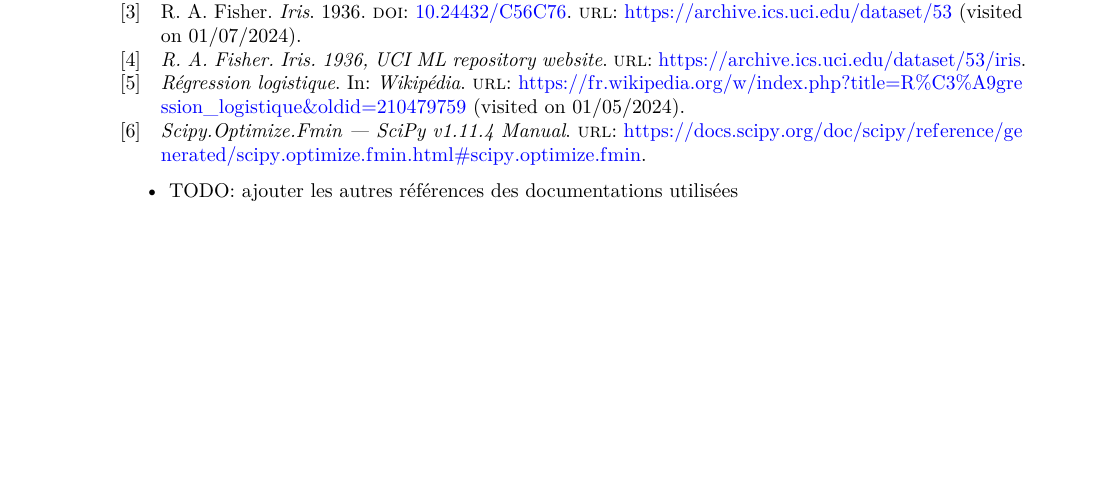
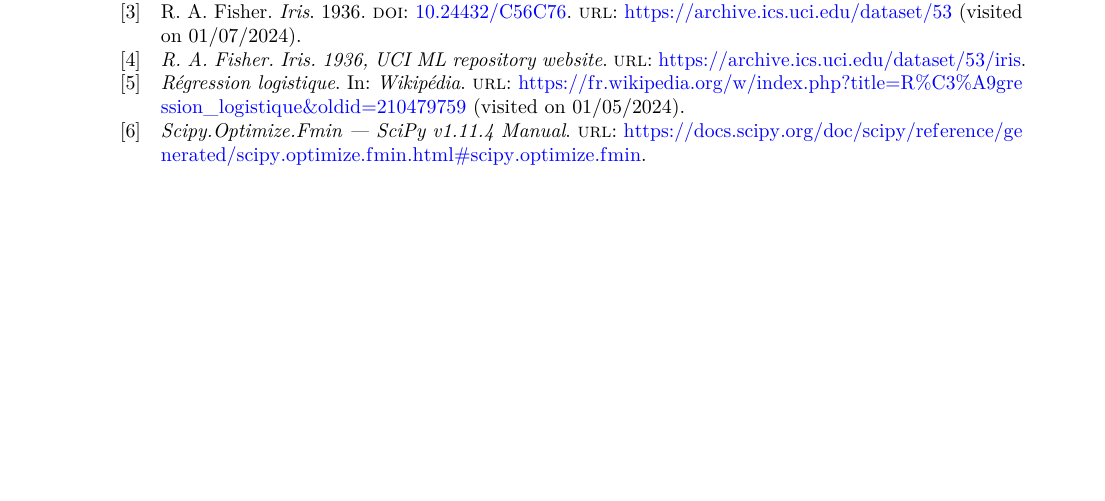
Before and after one commit to David-Kyrat/13X005-AI-Project, a LaTeX document (report/report.tex): part of page 12 of 12, cut so that both start at the same text. Compiled offline with pdfLaTeX.

```diff
--- a/report/report.tex
+++ b/report/report.tex
@@ -687,10 +687,4 @@
 
 \printbibliography[heading=bibintoc, title={Références}]
 
-\begin{itemize}
-\tightlist
-\item
-  TODO: ajouter les autres références des documentations utilisées
-\end{itemize}
-
 \end{document}
```
Also changed, not shown: report/report.pdf (added).
